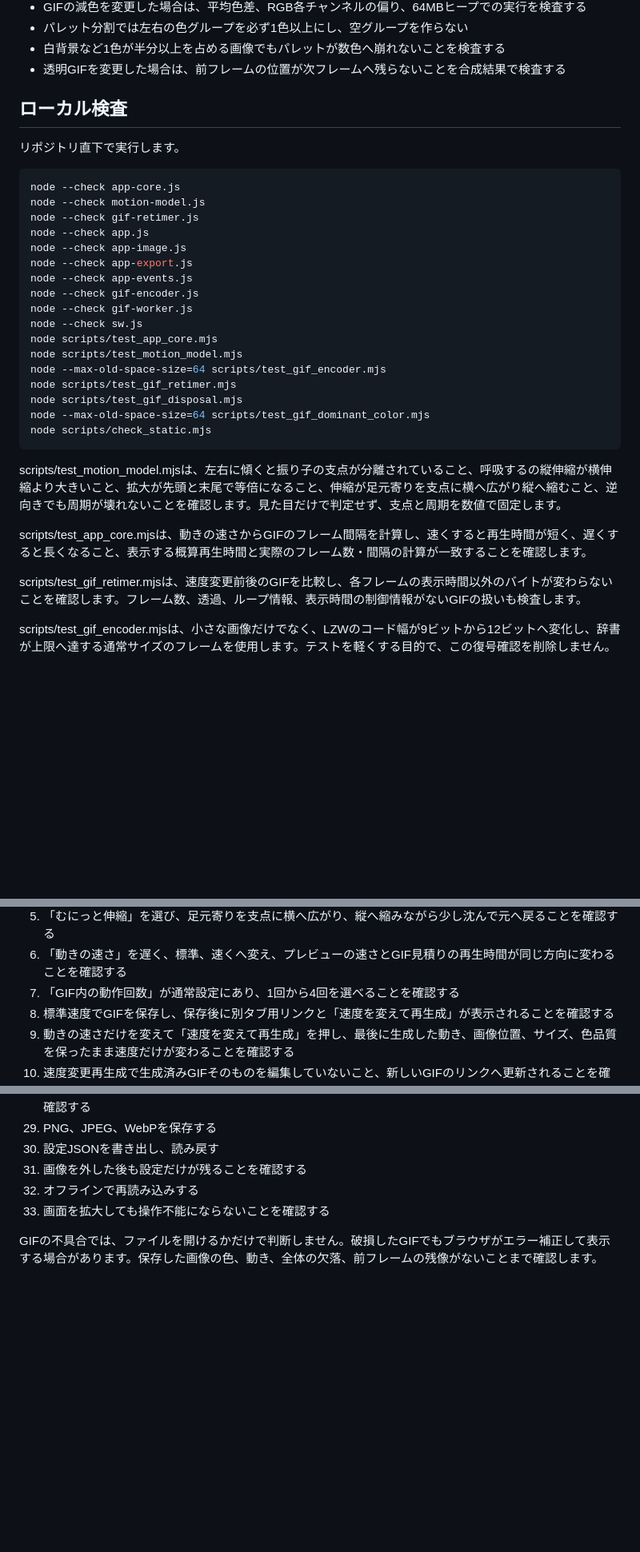
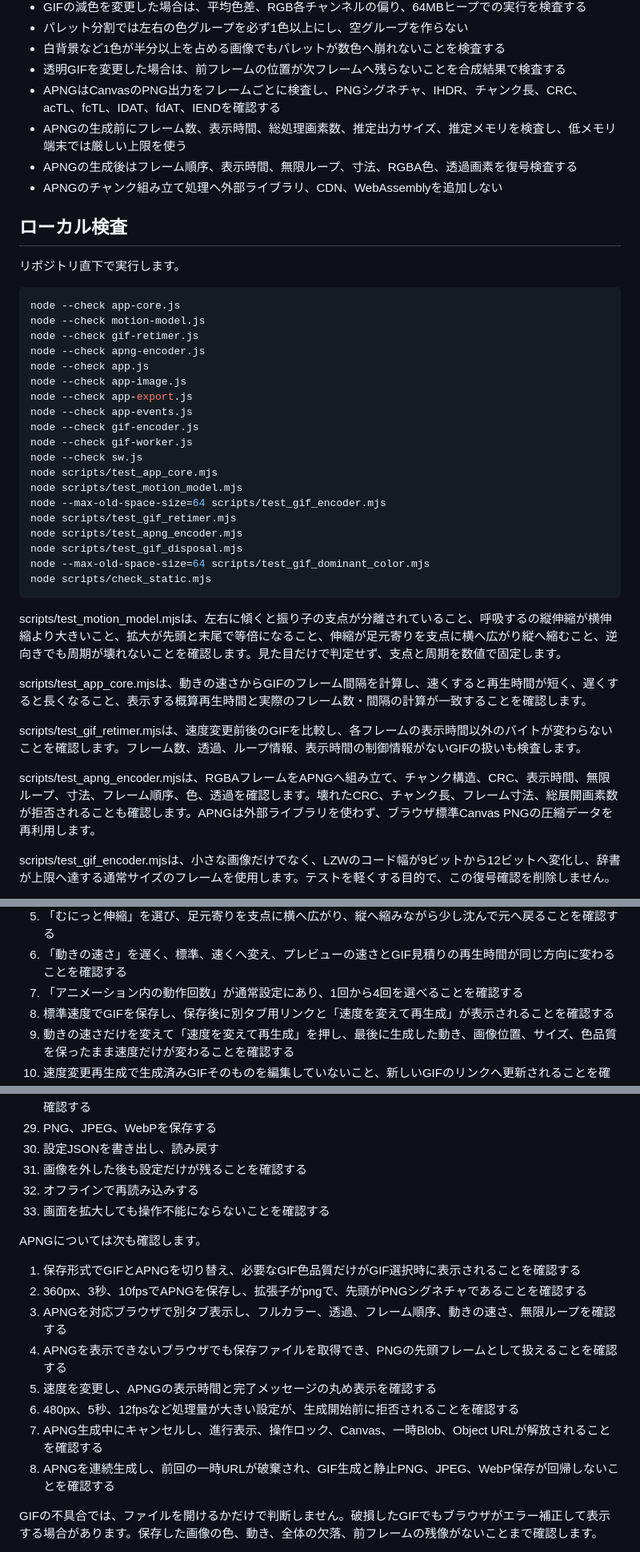
Before and after one commit to abcderp2/image-motion-tool, a Markdown page: MAINTENANCE.md, 3 parts joined by grey strips. Shown at 80% size. Rendered like a GitHub page; blank space fills up the shorter version.

Commit message:
Build 10: update MAINTENANCE.md

```diff
--- a/MAINTENANCE.md
+++ b/MAINTENANCE.md
@@ -38,6 +38,10 @@
 - パレット分割では左右の色グループを必ず1色以上にし、空グループを作らない
 - 白背景など1色が半分以上を占める画像でもパレットが数色へ崩れないことを検査する
 - 透明GIFを変更した場合は、前フレームの位置が次フレームへ残らないことを合成結果で検査する
+- APNGはCanvasのPNG出力をフレームごとに検査し、PNGシグネチャ、IHDR、チャンク長、CRC、acTL、fcTL、IDAT、fdAT、IENDを確認する
+- APNGの生成前にフレーム数、表示時間、総処理画素数、推定出力サイズ、推定メモリを検査し、低メモリ端末では厳しい上限を使う
+- APNGの生成後はフレーム順序、表示時間、無限ループ、寸法、RGBA色、透過画素を復号検査する
+- APNGのチャンク組み立て処理へ外部ライブラリ、CDN、WebAssemblyを追加しない
 
 ## ローカル検査
 
@@ -47,6 +51,7 @@
 node --check app-core.js
 node --check motion-model.js
 node --check gif-retimer.js
+node --check apng-encoder.js
 node --check app.js
 node --check app-image.js
 node --check app-export.js
@@ -58,6 +63,7 @@ node scripts/test_app_core.mjs
 node scripts/test_motion_model.mjs
 node --max-old-space-size=64 scripts/test_gif_encoder.mjs
 node scripts/test_gif_retimer.mjs
+node scripts/test_apng_encoder.mjs
 node scripts/test_gif_disposal.mjs
 node --max-old-space-size=64 scripts/test_gif_dominant_color.mjs
 node scripts/check_static.mjs
@@ -68,6 +74,8 @@ scripts/test_motion_model.mjsは、左右に傾くと振り子の支点が分離
 scripts/test_app_core.mjsは、動きの速さからGIFのフレーム間隔を計算し、速くすると再生時間が短く、遅くすると長くなること、表示する概算再生時間と実際のフレーム数・間隔の計算が一致することを確認します。
 
 scripts/test_gif_retimer.mjsは、速度変更前後のGIFを比較し、各フレームの表示時間以外のバイトが変わらないことを確認します。フレーム数、透過、ループ情報、表示時間の制御情報がないGIFの扱いも検査します。
+
+scripts/test_apng_encoder.mjsは、RGBAフレームをAPNGへ組み立て、チャンク構造、CRC、表示時間、無限ループ、寸法、フレーム順序、色、透過を確認します。壊れたCRC、チャンク長、フレーム寸法、総展開画素数が拒否されることも確認します。APNGは外部ライブラリを使わず、ブラウザ標準Canvas PNGの圧縮データを再利用します。
 
 scripts/test_gif_encoder.mjsは、小さな画像だけでなく、LZWのコード幅が9ビットから12ビットへ変化し、辞書が上限へ達する通常サイズのフレームを使用します。テストを軽くする目的で、この復号確認を削除しません。
 
@@ -85,7 +93,7 @@ scripts/test_gif_dominant_color.mjsは、白背景が半分以上を占める横
 4. 9種類の動きを再生する
 5. 「むにっと伸縮」を選び、足元寄りを支点に横へ広がり、縦へ縮みながら少し沈んで元へ戻ることを確認する
 6. 「動きの速さ」を遅く、標準、速くへ変え、プレビューの速さとGIF見積りの再生時間が同じ方向に変わることを確認する
-7. 「GIF内の動作回数」が通常設定にあり、1回から4回を選べることを確認する
+7. 「アニメーション内の動作回数」が通常設定にあり、1回から4回を選べることを確認する
 8. 標準速度でGIFを保存し、保存後に別タブ用リンクと「速度を変えて再生成」が表示されることを確認する
 9. 動きの速さだけを変えて「速度を変えて再生成」を押し、最後に生成した動き、画像位置、サイズ、色品質を保ったまま速度だけが変わることを確認する
 10. 速度変更再生成で生成済みGIFそのものを編集していないこと、新しいGIFのリンクへ更新されることを確認する
@@ -113,6 +121,17 @@ scripts/test_gif_dominant_color.mjsは、白背景が半分以上を占める横
 32. オフラインで再読み込みする
 33. 画面を拡大しても操作不能にならないことを確認する
 
+APNGについては次も確認します。
+
+1. 保存形式でGIFとAPNGを切り替え、必要なGIF色品質だけがGIF選択時に表示されることを確認する
+2. 360px、3秒、10fpsでAPNGを保存し、拡張子がpngで、先頭がPNGシグネチャであることを確認する
+3. APNGを対応ブラウザで別タブ表示し、フルカラー、透過、フレーム順序、動きの速さ、無限ループを確認する
+4. APNGを表示できないブラウザでも保存ファイルを取得でき、PNGの先頭フレームとして扱えることを確認する
+5. 速度を変更し、APNGの表示時間と完了メッセージの丸め表示を確認する
+6. 480px、5秒、12fpsなど処理量が大きい設定が、生成開始前に拒否されることを確認する
+7. APNG生成中にキャンセルし、進行表示、操作ロック、Canvas、一時Blob、Object URLが解放されることを確認する
+8. APNGを連続生成し、前回の一時URLが破棄され、GIF生成と静止PNG、JPEG、WebP保存が回帰しないことを確認する
+
 GIFの不具合では、ファイルを開けるかだけで判断しません。破損したGIFでもブラウザがエラー補正して表示する場合があります。保存した画像の色、動き、全体の欠落、前フレームの残像がないことまで確認します。
 
 GIFは最大256色で、半透明を保持できません。完全一致しないことを理由に検査を省略せず、仕様上必要な減色と実装による余分な色ずれを分けて判断します。透明な半透明輪郭を比較する場合は、同じ画像を背景色ありでも保存して切り分けます。
```
Also changed, not shown: other parts of MAINTENANCE.md (+4 -4 lines).
